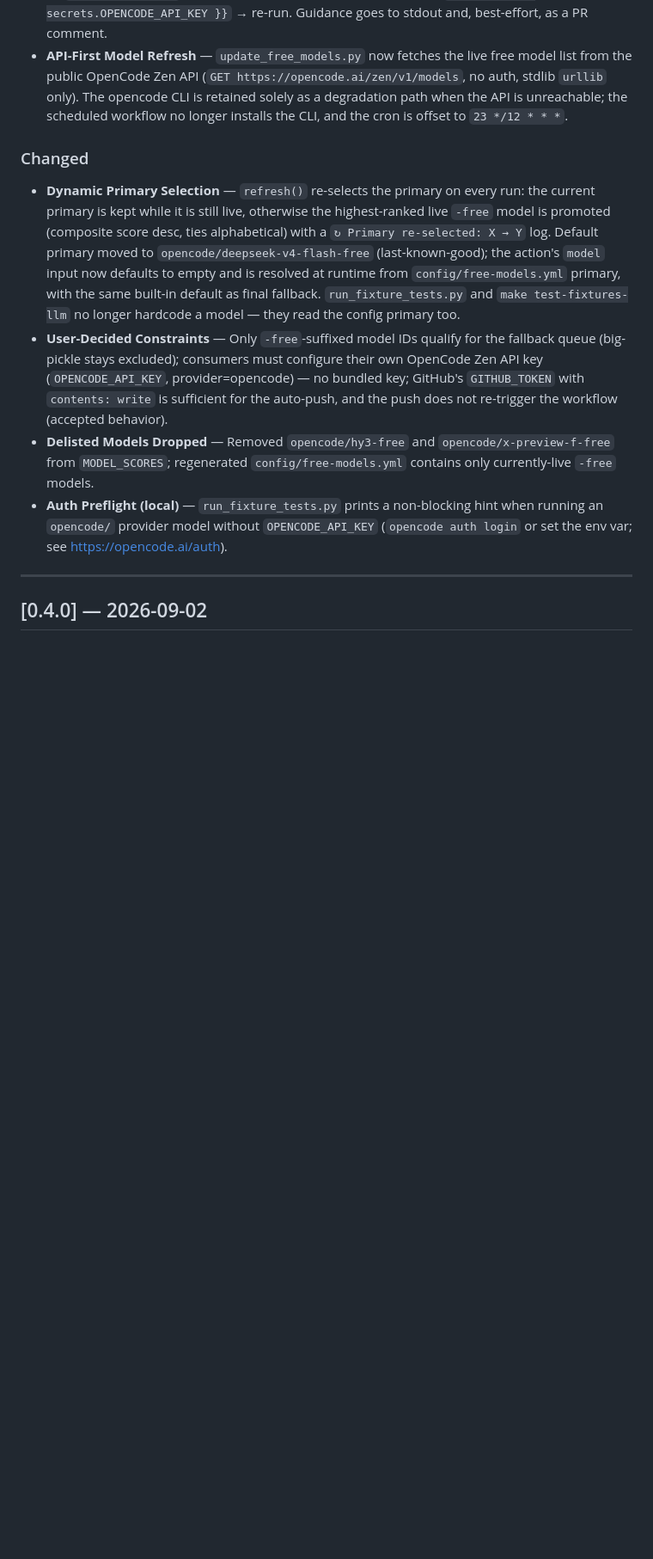
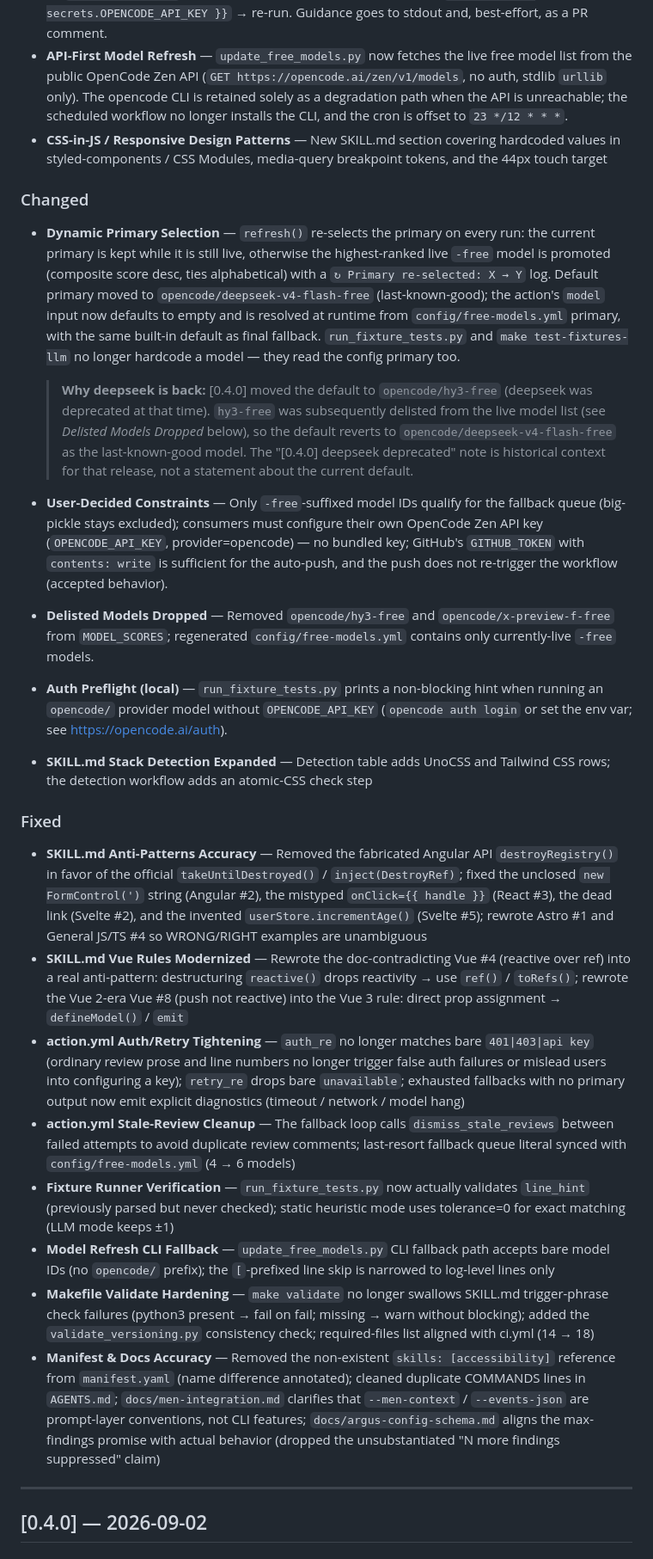
Before and after one commit to cgartlab/argus, a Markdown page: CHANGELOG.md, the part around one of its changes. Shown at 86% size. GitHub-like rendering; blank space fills up the shorter version.

Commit message:
docs(changelog): record skill fixes in Unreleased

```diff
--- a/CHANGELOG.md
+++ b/CHANGELOG.md
@@ -4,13 +4,28 @@
 
 - **Zen API Key Guidance** — The composite action accepts a new `api-key` input. When the review fails with an auth-class error (401/403/unauthorized/invalid key), it fails fast instead of walking the fallback queue (every zen model shares the same key, so retries would 401 identically) and prints a copy-ready 5-step fix guide: register at opencode.ai → create a key at opencode.ai/auth → add an `OPENCODE_API_KEY` Actions secret → the workflow passes it via `api-key: ${{ secrets.OPENCODE_API_KEY }}` → re-run. Guidance goes to stdout and, best-effort, as a PR comment.
 - **API-First Model Refresh** — `update_free_models.py` now fetches the live free model list from the public OpenCode Zen API (`GET https://opencode.ai/zen/v1/models`, no auth, stdlib `urllib` only). The opencode CLI is retained solely as a degradation path when the API is unreachable; the scheduled workflow no longer installs the CLI, and the cron is offset to `23 */12 * * *`.
+- **CSS-in-JS / Responsive Design Patterns** — New SKILL.md section covering hardcoded values in styled-components / CSS Modules, media-query breakpoint tokens, and the 44px touch target
 
 ### Changed
 
 - **Dynamic Primary Selection** — `refresh()` re-selects the primary on every run: the current primary is kept while it is still live, otherwise the highest-ranked live `-free` model is promoted (composite score desc, ties alphabetical) with a `↻ Primary re-selected: X → Y` log. Default primary moved to `opencode/deepseek-v4-flash-free` (last-known-good); the action's `model` input now defaults to empty and is resolved at runtime from `config/free-models.yml` primary, with the same built-in default as final fallback. `run_fixture_tests.py` and `make test-fixtures-llm` no longer hardcode a model — they read the config primary too.
+
+  > **Why deepseek is back:** [0.4.0] moved the default to `opencode/hy3-free` (deepseek was deprecated at that time). `hy3-free` was subsequently delisted from the live model list (see *Delisted Models Dropped* below), so the default reverts to `opencode/deepseek-v4-flash-free` as the last-known-good model. The "[0.4.0] deepseek deprecated" note is historical context for that release, not a statement about the current default.
 - **User-Decided Constraints** — Only `-free`-suffixed model IDs qualify for the fallback queue (big-pickle stays excluded); consumers must configure their own OpenCode Zen API key (`OPENCODE_API_KEY`, provider=opencode) — no bundled key; GitHub's `GITHUB_TOKEN` with `contents: write` is sufficient for the auto-push, and the push does not re-trigger the workflow (accepted behavior).
 - **Delisted Models Dropped** — Removed `opencode/hy3-free` and `opencode/x-preview-f-free` from `MODEL_SCORES`; regenerated `config/free-models.yml` contains only currently-live `-free` models.
 - **Auth Preflight (local)** — `run_fixture_tests.py` prints a non-blocking hint when running an `opencode/` provider model without `OPENCODE_API_KEY` (`opencode auth login` or set the env var; see https://opencode.ai/auth).
+- **SKILL.md Stack Detection Expanded** — Detection table adds UnoCSS and Tailwind CSS rows; the detection workflow adds an atomic-CSS check step
+
+### Fixed
+
+- **SKILL.md Anti-Patterns Accuracy** — Removed the fabricated Angular API `destroyRegistry()` in favor of the official `takeUntilDestroyed()` / `inject(DestroyRef)`; fixed the unclosed `new FormControl(')` string (Angular #2), the mistyped `onClick={{ handle }}` (React #3), the dead link (Svelte #2), and the invented `userStore.incrementAge()` (Svelte #5); rewrote Astro #1 and General JS/TS #4 so WRONG/RIGHT examples are unambiguous
+- **SKILL.md Vue Rules Modernized** — Rewrote the doc-contradicting Vue #4 (reactive over ref) into a real anti-pattern: destructuring `reactive()` drops reactivity → use `ref()` / `toRefs()`; rewrote the Vue 2-era Vue #8 (push not reactive) into the Vue 3 rule: direct prop assignment → `defineModel()` / `emit`
+- **action.yml Auth/Retry Tightening** — `auth_re` no longer matches bare `401|403|api key` (ordinary review prose and line numbers no longer trigger false auth failures or mislead users into configuring a key); `retry_re` drops bare `unavailable`; exhausted fallbacks with no primary output now emit explicit diagnostics (timeout / network / model hang)
+- **action.yml Stale-Review Cleanup** — The fallback loop calls `dismiss_stale_reviews` between failed attempts to avoid duplicate review comments; last-resort fallback queue literal synced with `config/free-models.yml` (4 → 6 models)
+- **Fixture Runner Verification** — `run_fixture_tests.py` now actually validates `line_hint` (previously parsed but never checked); static heuristic mode uses tolerance=0 for exact matching (LLM mode keeps ±1)
+- **Model Refresh CLI Fallback** — `update_free_models.py` CLI fallback path accepts bare model IDs (no `opencode/` prefix); the `[`-prefixed line skip is narrowed to log-level lines only
+- **Makefile Validate Hardening** — `make validate` no longer swallows SKILL.md trigger-phrase check failures (python3 present → fail on fail; missing → warn without blocking); added the `validate_versioning.py` consistency check; required-files list aligned with ci.yml (14 → 18)
+- **Manifest & Docs Accuracy** — Removed the non-existent `skills: [accessibility]` reference from `manifest.yaml` (name difference annotated); cleaned duplicate COMMANDS lines in `AGENTS.md`; `docs/men-integration.md` clarifies that `--men-context` / `--events-json` are prompt-layer conventions, not CLI features; `docs/argus-config-schema.md` aligns the max-findings promise with actual behavior (dropped the unsubstantiated "N more findings suppressed" claim)
 
 ---
 
```
Also changed, not shown: other parts of CHANGELOG.md (+1 -1 lines).
